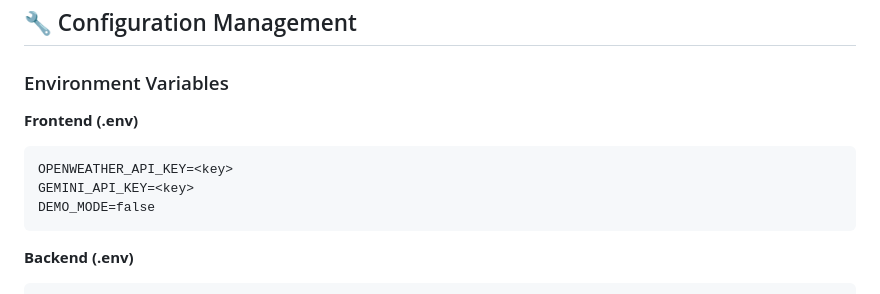
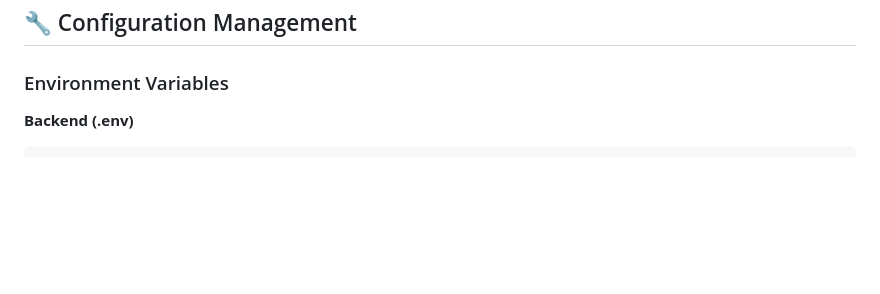
Before and after one commit to tejasbargujepatil/BinaryBrains_Agritech-AI, a Markdown page: docs/ARCHITECTURE.md, the part around the change. GitHub-like rendering; blank space fills up the shorter version.

Commit message:
Update ARCHITECTURE.md
Removed unused frontend environment variable section from documentation.

````diff
--- a/docs/ARCHITECTURE.md
+++ b/docs/ARCHITECTURE.md
@@ -592,12 +592,6 @@ Each agent uses specialized prompts:
 
 ### Environment Variables
 
-**Frontend (.env)**
-```
-OPENWEATHER_API_KEY=<key>
-GEMINI_API_KEY=<key>
-DEMO_MODE=false
-```
 
 **Backend (.env)**
 ```
````
